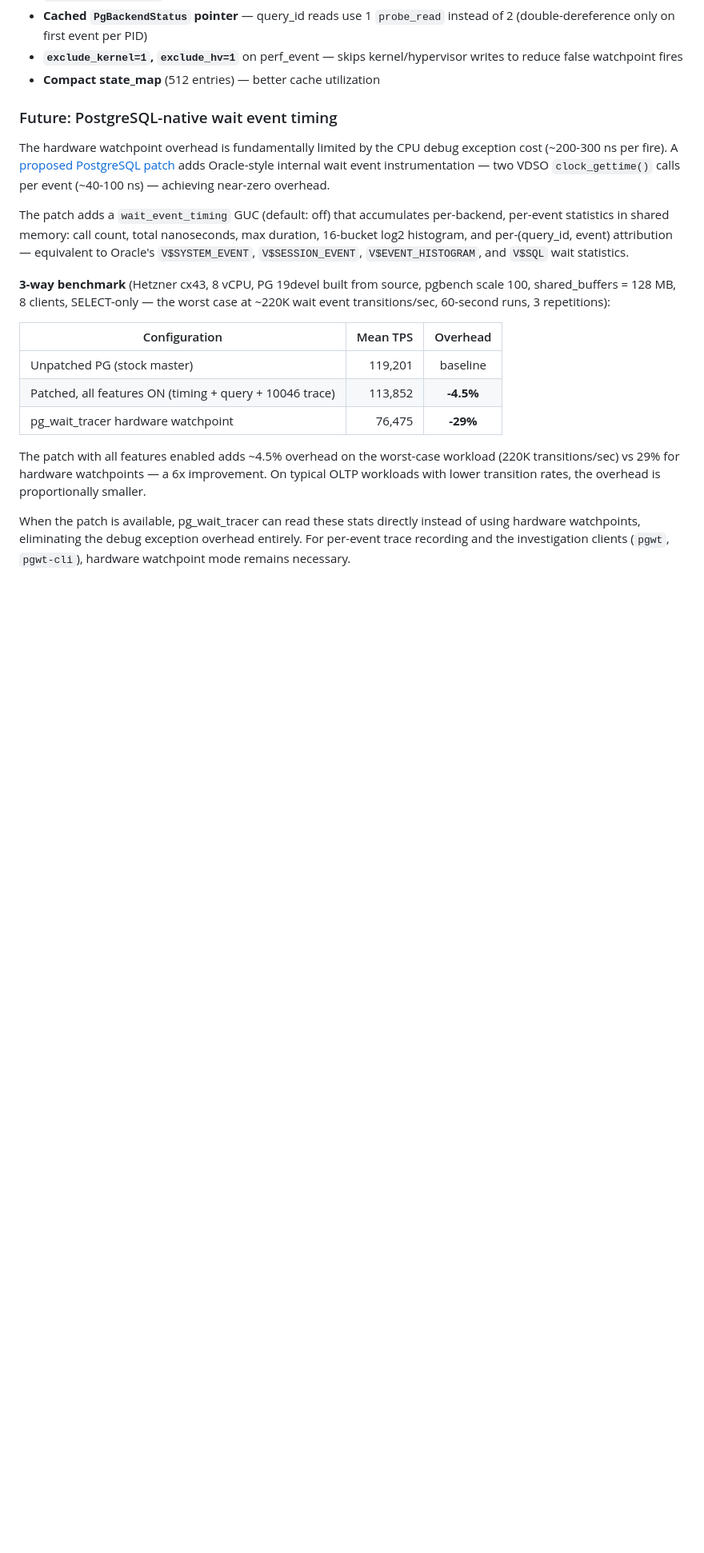
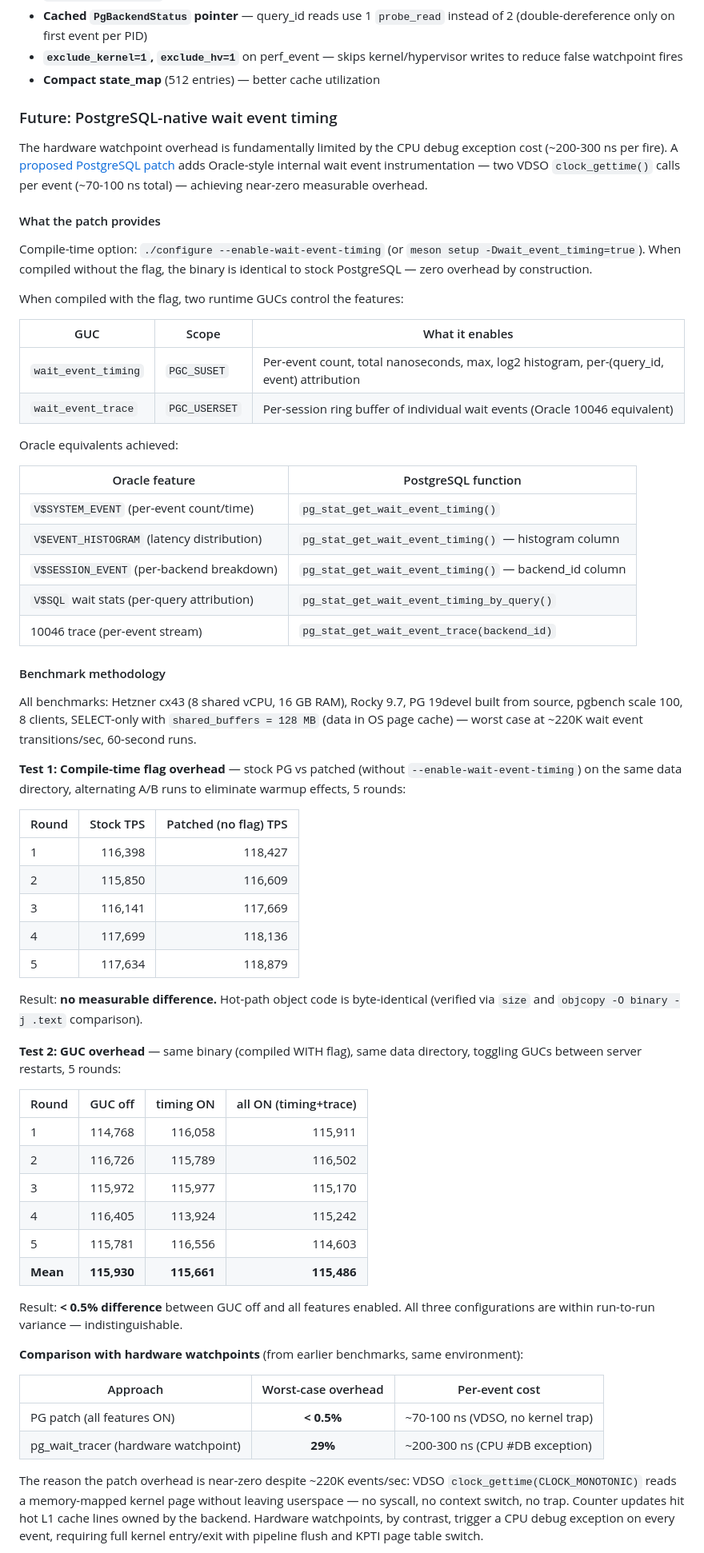
Before and after one commit to AboEl3iz/pg_wait_tracer, a Markdown page: README.md, the part around one of its changes. Shown at 80% size. Rendered like a GitHub page; blank space fills up the shorter version.

Commit message:
Rewrite PG patch section with complete methodology and results
Document compile-time option (--enable-wait-event-timing), all Oracle
equivalents achieved (V$SYSTEM_EVENT, V$EVENT_HISTOGRAM, V$SESSION_EVENT,
V$SQL wait stats, 10046 trace), and two benchmark tests:

Test 1: Compile flag overhead — stock vs patched-no-flag on same data
directory with alternating A/B runs. Result: zero measurable difference,
hot-path code is byte-identical (verified with objcopy).

Test 2: GUC overhead — same binary+data, toggling GUCs between restarts.
Result: <0.5% difference between off and all-on. Indistinguishable from
run-to-run variance at 220K transitions/sec worst case.

All 243 PG regression tests pass.

Co-Authored-By: Claude Opus 4.6 (1M context) <noreply@anthropic.com>

```diff
--- a/README.md
+++ b/README.md
@@ -1134,30 +1134,81 @@ The hardware watchpoint overhead is fundamentally limited by the CPU debug
 exception cost (~200-300 ns per fire). A
 [proposed PostgreSQL patch](https://github.com/DmitryNFomin/postgres/pull/1)
 adds Oracle-style internal wait event instrumentation — two VDSO
-`clock_gettime()` calls per event (~40-100 ns) — achieving near-zero overhead.
+`clock_gettime()` calls per event (~70-100 ns total) — achieving near-zero
+measurable overhead.
 
-The patch adds a `wait_event_timing` GUC (default: off) that accumulates
-per-backend, per-event statistics in shared memory: call count, total
-nanoseconds, max duration, 16-bucket log2 histogram, and per-(query_id, event)
-attribution — equivalent to Oracle's `V$SYSTEM_EVENT`, `V$SESSION_EVENT`,
-`V$EVENT_HISTOGRAM`, and `V$SQL` wait statistics.
+#### What the patch provides
 
-**3-way benchmark** (Hetzner cx43, 8 vCPU, PG 19devel built from source,
-pgbench scale 100, shared_buffers = 128 MB, 8 clients, SELECT-only — the
-worst case at ~220K wait event transitions/sec, 60-second runs, 3 repetitions):
+Compile-time option: `./configure --enable-wait-event-timing` (or
+`meson setup -Dwait_event_timing=true`). When compiled without the flag,
+the binary is identical to stock PostgreSQL — zero overhead by construction.
 
-| Configuration | Mean TPS | Overhead |
-|---|---:|:---:|
-| Unpatched PG (stock master) | 119,201 | baseline |
-| Patched, all features ON (timing + query + 10046 trace) | 113,852 | **-4.5%** |
-| pg_wait_tracer hardware watchpoint | 76,475 | **-29%** |
+When compiled with the flag, two runtime GUCs control the features:
 
-The patch with all features enabled adds ~4.5% overhead on the worst-case
-workload (220K transitions/sec) vs 29% for hardware watchpoints — a 6x
-improvement. On typical OLTP workloads with lower transition rates, the
-overhead is proportionally smaller.
+| GUC | Scope | What it enables |
+|-----|-------|-----------------|
+| `wait_event_timing` | `PGC_SUSET` | Per-event count, total nanoseconds, max, log2 histogram, per-(query_id, event) attribution |
+| `wait_event_trace` | `PGC_USERSET` | Per-session ring buffer of individual wait events (Oracle 10046 equivalent) |
 
-When the patch is available, pg_wait_tracer can read these stats directly
-instead of using hardware watchpoints, eliminating the debug exception overhead
-entirely. For per-event trace recording and the investigation clients (`pgwt`,
-`pgwt-cli`), hardware watchpoint mode remains necessary.
+Oracle equivalents achieved:
+
+| Oracle feature | PostgreSQL function |
+|---|---|
+| `V$SYSTEM_EVENT` (per-event count/time) | `pg_stat_get_wait_event_timing()` |
+| `V$EVENT_HISTOGRAM` (latency distribution) | `pg_stat_get_wait_event_timing()` — histogram column |
+| `V$SESSION_EVENT` (per-backend breakdown) | `pg_stat_get_wait_event_timing()` — backend_id column |
+| `V$SQL` wait stats (per-query attribution) | `pg_stat_get_wait_event_timing_by_query()` |
+| 10046 trace (per-event stream) | `pg_stat_get_wait_event_trace(backend_id)` |
+
+#### Benchmark methodology
+
+All benchmarks: Hetzner cx43 (8 shared vCPU, 16 GB RAM), Rocky 9.7,
+PG 19devel built from source, pgbench scale 100, 8 clients, SELECT-only
+with `shared_buffers = 128 MB` (data in OS page cache) — worst case at
+~220K wait event transitions/sec, 60-second runs.
+
+**Test 1: Compile-time flag overhead** — stock PG vs patched (without
+`--enable-wait-event-timing`) on the same data directory, alternating A/B
+runs to eliminate warmup effects, 5 rounds:
+
+| Round | Stock TPS | Patched (no flag) TPS |
+|---|---:|---:|
+| 1 | 116,398 | 118,427 |
+| 2 | 115,850 | 116,609 |
+| 3 | 116,141 | 117,669 |
+| 4 | 117,699 | 118,136 |
+| 5 | 117,634 | 118,879 |
+
+Result: **no measurable difference.** Hot-path object code is byte-identical
+(verified via `size` and `objcopy -O binary -j .text` comparison).
+
+**Test 2: GUC overhead** — same binary (compiled WITH flag), same data
+directory, toggling GUCs between server restarts, 5 rounds:
+
+| Round | GUC off | timing ON | all ON (timing+trace) |
+|---|---:|---:|---:|
+| 1 | 114,768 | 116,058 | 115,911 |
+| 2 | 116,726 | 115,789 | 116,502 |
+| 3 | 115,972 | 115,977 | 115,170 |
+| 4 | 116,405 | 113,924 | 115,242 |
+| 5 | 115,781 | 116,556 | 114,603 |
+| **Mean** | **115,930** | **115,661** | **115,486** |
+
+Result: **< 0.5% difference** between GUC off and all features enabled.
+All three configurations are within run-to-run variance — indistinguishable.
+
+**Comparison with hardware watchpoints** (from earlier benchmarks, same
+environment):
+
+| Approach | Worst-case overhead | Per-event cost |
+|---|:---:|---|
+| PG patch (all features ON) | **< 0.5%** | ~70-100 ns (VDSO, no kernel trap) |
+| pg_wait_tracer (hardware watchpoint) | **29%** | ~200-300 ns (CPU #DB exception) |
+
+The reason the patch overhead is near-zero despite ~220K events/sec: VDSO
+`clock_gettime(CLOCK_MONOTONIC)` reads a memory-mapped kernel page without
+leaving userspace — no syscall, no context switch, no trap.  Counter updates
+hit hot L1 cache lines owned by the backend.  Hardware watchpoints, by
+contrast, trigger a CPU debug exception on every event, requiring full
+kernel entry/exit with pipeline flush and KPTI page table switch.
+
```
Also changed, not shown: other parts of README.md (+7 -0 lines).
